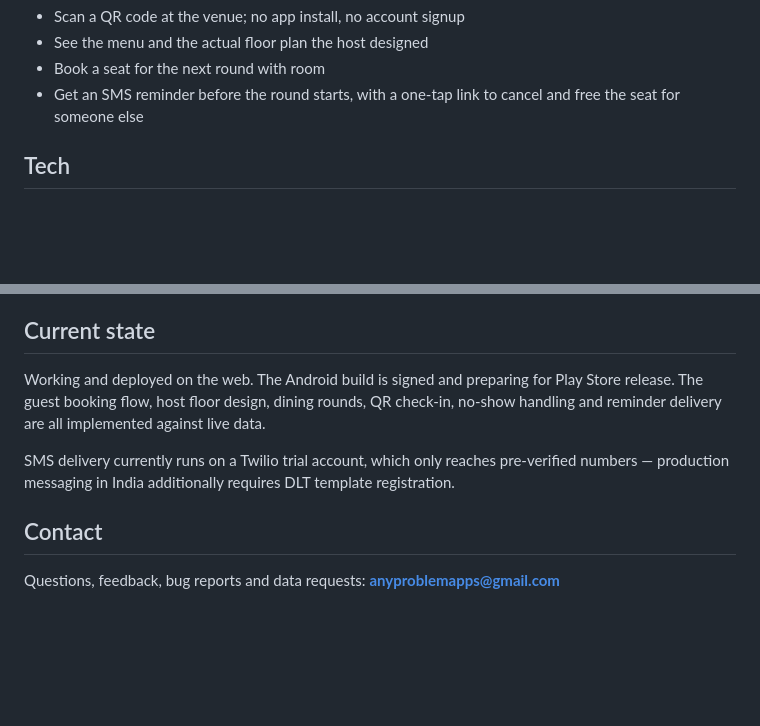
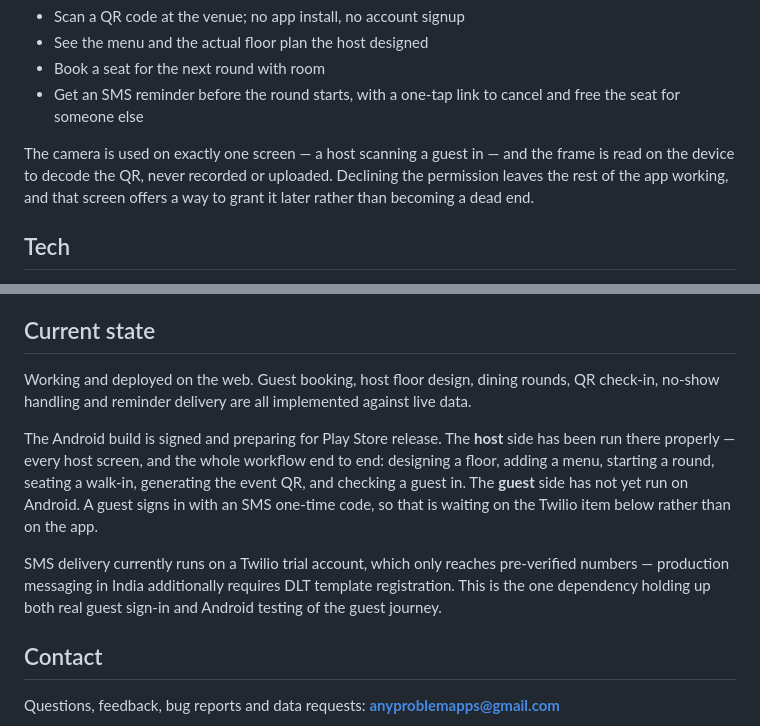
Before and after one commit to Gowdaboi/Gowdaboi-seatsaver-docs, a Markdown page: README.md, 2 parts joined by grey strips. Drawn GitHub-style; blank space fills up the shorter version.

Commit message:
Say where Android testing actually stands, and how the camera behaves
Current state claimed the Android build was "preparing for release" without
saying what had been run there. The host side has since been driven end to
end on Android — floor design, menu, rounds, walk-ins, QR generation and
check-in — while the guest journey has never run there at all, because a
guest signs in by SMS code and Twilio is still on trial. Reading the old
wording, you would reasonably have assumed both halves were equally far
along.

Also states what the camera does, since a permission request is the one
moment the app asks a visitor to trust it: one screen, decoded on the
device, never recorded or uploaded, and declining it is reversible rather
than a screen you can never use again.

Nothing here describes how any of it is implemented; that stays in the
private repo.

Co-Authored-By: Claude Opus 5 <noreply@anthropic.com>

```diff
--- a/README.md
+++ b/README.md
@@ -39,6 +39,11 @@ the thing a paper chart cannot express.
 - Book a seat for the next round with room
 - Get an SMS reminder before the round starts, with a one-tap link to cancel
   and free the seat for someone else
+
+The camera is used on exactly one screen — a host scanning a guest in — and the
+frame is read on the device to decode the QR, never recorded or uploaded.
+Declining the permission leaves the rest of the app working, and that screen
+offers a way to grant it later rather than becoming a dead end.
 
 ## Tech
 
@@ -83,14 +88,21 @@ everything it points at would evict whoever is sitting there right now.
 
 ## Current state
 
-Working and deployed on the web. The Android build is signed and preparing for
-Play Store release. The guest booking flow, host floor design, dining rounds,
-QR check-in, no-show handling and reminder delivery are all implemented
+Working and deployed on the web. Guest booking, host floor design, dining
+rounds, QR check-in, no-show handling and reminder delivery are all implemented
 against live data.
+
+The Android build is signed and preparing for Play Store release. The **host**
+side has been run there properly — every host screen, and the whole workflow
+end to end: designing a floor, adding a menu, starting a round, seating a
+walk-in, generating the event QR, and checking a guest in. The **guest** side
+has not yet run on Android. A guest signs in with an SMS one-time code, so that
+is waiting on the Twilio item below rather than on the app.
 
 SMS delivery currently runs on a Twilio trial account, which only reaches
 pre-verified numbers — production messaging in India additionally requires DLT
-template registration.
+template registration. This is the one dependency holding up both real guest
+sign-in and Android testing of the guest journey.
 
 ## Contact
 
```
